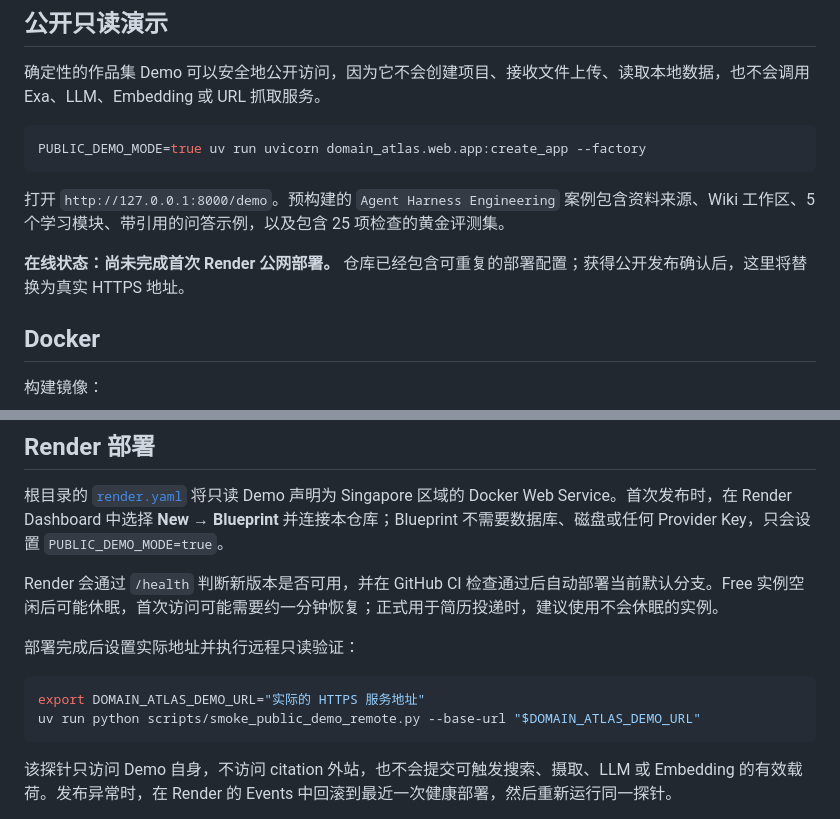
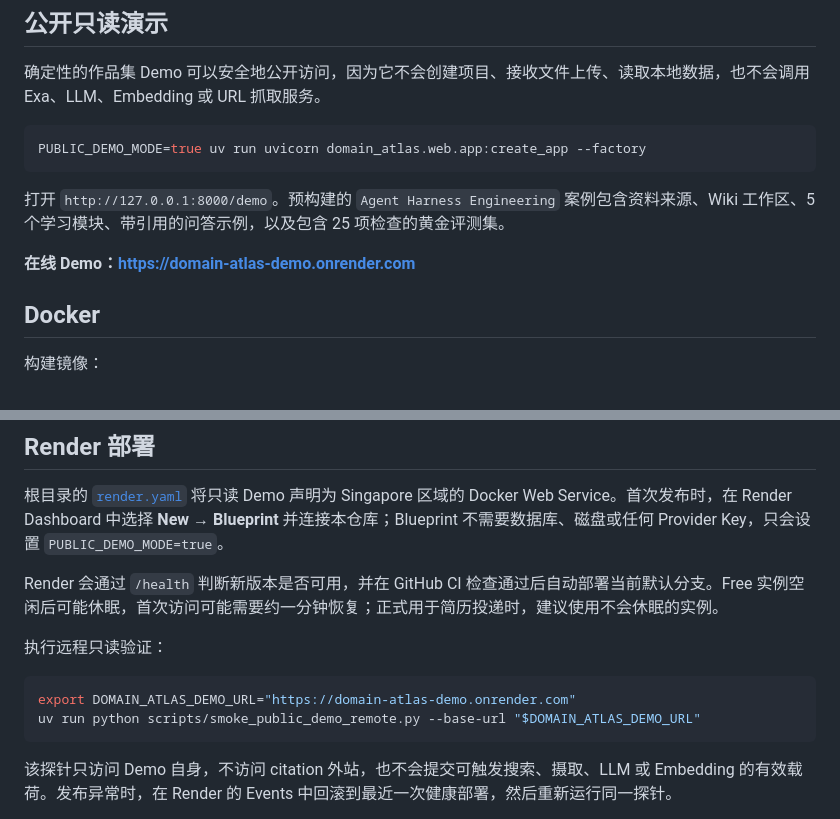
Before and after one commit to zhdchips/domain-atlas, a Markdown page: README.md, 2 parts joined by grey strips. Drawn GitHub-style.

Commit message:
docs: publish Render demo URL

````diff
--- a/README.md
+++ b/README.md
@@ -77,7 +77,7 @@ PUBLIC_DEMO_MODE=true uv run uvicorn domain_atlas.web.app:create_app --factory
 
 打开 `http://127.0.0.1:8000/demo`。预构建的 `Agent Harness Engineering` 案例包含资料来源、Wiki 工作区、5 个学习模块、带引用的问答示例，以及包含 25 项检查的黄金评测集。
 
-**在线状态：尚未完成首次 Render 公网部署。** 仓库已经包含可重复的部署配置；获得公开发布确认后，这里将替换为真实 HTTPS 地址。
+**在线 Demo：[https://domain-atlas-demo.onrender.com](https://domain-atlas-demo.onrender.com)**
 
 ## Docker
 
@@ -112,10 +112,10 @@ docker run --rm -p 8000:8000 \
 
 Render 会通过 `/health` 判断新版本是否可用，并在 GitHub CI 检查通过后自动部署当前默认分支。Free 实例空闲后可能休眠，首次访问可能需要约一分钟恢复；正式用于简历投递时，建议使用不会休眠的实例。
 
-部署完成后设置实际地址并执行远程只读验证：
+执行远程只读验证：
 
 ```bash
-export DOMAIN_ATLAS_DEMO_URL="实际的 HTTPS 服务地址"
+export DOMAIN_ATLAS_DEMO_URL="https://domain-atlas-demo.onrender.com"
 uv run python scripts/smoke_public_demo_remote.py --base-url "$DOMAIN_ATLAS_DEMO_URL"
 ```
 
````
Also changed, not shown: 2 other files.
